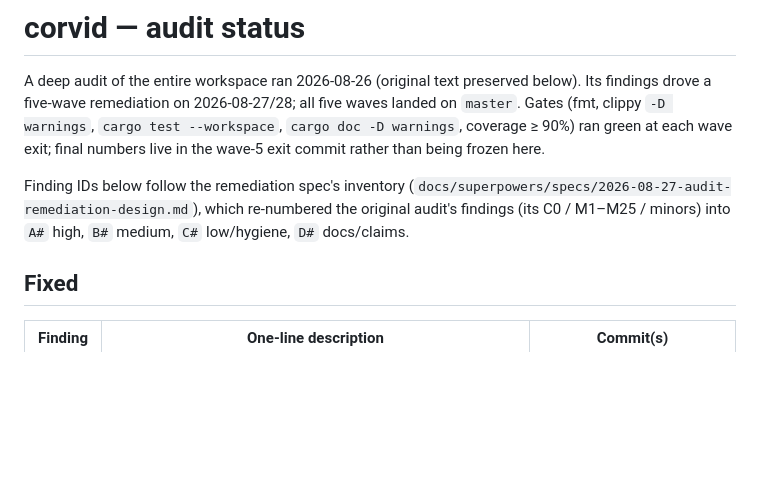
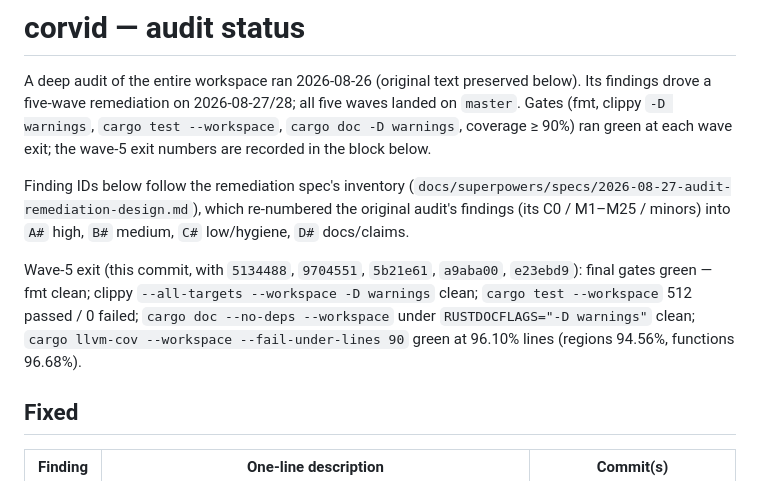
Before and after one commit to corvid-db/corvid, a Markdown page: AUDIT.md, the part around the change. GitHub-like rendering; blank space fills up the shorter version.

Commit message:
wave-5 exit: gates green, claims audit clean (D1-D6, C2-C6, C8, C10, C11, C14 fixed) — remediation complete

```diff
--- a/AUDIT.md
+++ b/AUDIT.md
@@ -4,13 +4,19 @@ A deep audit of the entire workspace ran 2026-08-26 (original text preserved
 below). Its findings drove a five-wave remediation on 2026-08-27/28; all five
 waves landed on `master`. Gates (fmt, clippy `-D warnings`, `cargo test
 --workspace`, `cargo doc -D warnings`, coverage ≥ 90%) ran green at each wave
-exit; final numbers live in the wave-5 exit commit rather than being frozen
-here.
+exit; the wave-5 exit numbers are recorded in the block below.
 
 Finding IDs below follow the remediation spec's inventory
 (`docs/superpowers/specs/2026-08-27-audit-remediation-design.md`), which
 re-numbered the original audit's findings (its C0 / M1–M25 / minors) into
 `A#` high, `B#` medium, `C#` low/hygiene, `D#` docs/claims.
+
+Wave-5 exit (this commit, with `5134488`, `9704551`, `5b21e61`, `a9aba00`,
+`e23ebd9`): final gates green — fmt clean; clippy `--all-targets --workspace
+-D warnings` clean; `cargo test --workspace` 512 passed / 0 failed;
+`cargo doc --no-deps --workspace` under `RUSTDOCFLAGS="-D warnings"` clean;
+`cargo llvm-cov --workspace --fail-under-lines 90` green at 96.10% lines
+(regions 94.56%, functions 96.68%).
 
 ## Fixed
 
```
Also changed, not shown: DESIGN.md (+1 -0 lines).
